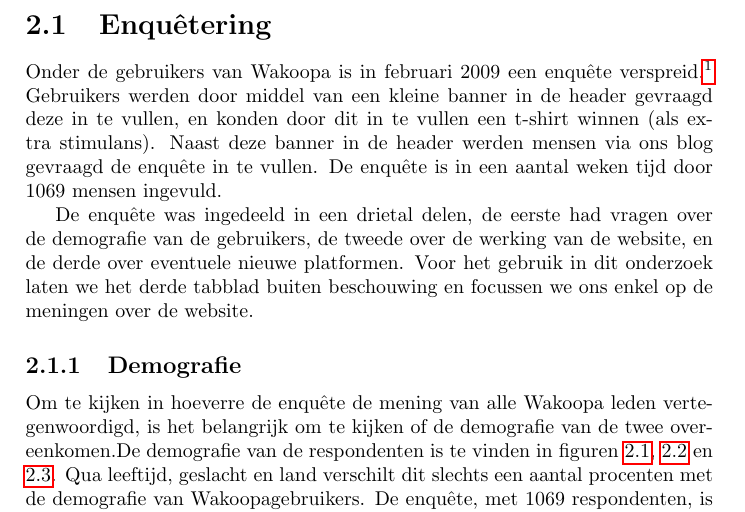
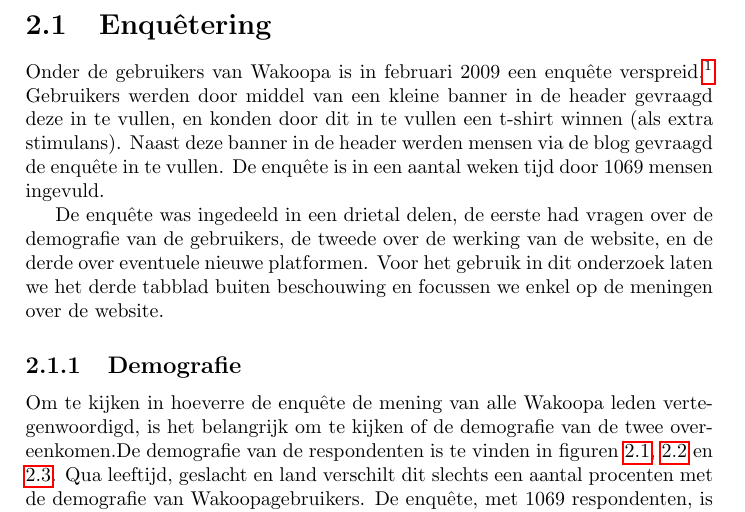
Before and after one commit to Kilian/Graduation, a LaTeX document (source/verslag.tex): part of page 17 of 46, cut so that both start at the same text. Compiled offline with pdfLaTeX.

Commit message:
update wording iff --git a/.gitignore b/.gitignore index e012cff..4359e8d 100644 --- a/.gitignore +++ b/.gitignore @@ -8,5 +8,7 @@ source/*.bbl  source/*.blg  source/*.out  source/*.lot +source/*.lof  */internal/* +enquete/ico/index2.html

```diff
--- a/source/verslag.tex
+++ b/source/verslag.tex
@@ -285,9 +285,9 @@
     \label{userchapter}
     \newpage
     \section{Enqu\^etering}
-    Onder de gebruikers van Wakoopa is in februari 2009 een enqu\^ete verspreid.\footnote{gebruikmakend van \url{http://surveymonkey.com}} Gebruikers werden door middel van een kleine banner in de header gevraagd deze in te vullen, en konden door dit in te vullen een t-shirt winnen (als extra stimulans). Naast deze banner in de header werden mensen via ons blog gevraagd de enqu\^ete in te vullen. De enqu\^ete is in een aantal weken tijd door 1069 mensen ingevuld.
+    Onder de gebruikers van Wakoopa is in februari 2009 een enqu\^ete verspreid.\footnote{gebruikmakend van \url{http://surveymonkey.com}} Gebruikers werden door middel van een kleine banner in de header gevraagd deze in te vullen, en konden door dit in te vullen een t-shirt winnen (als extra stimulans). Naast deze banner in de header werden mensen via de blog gevraagd de enqu\^ete in te vullen. De enqu\^ete is in een aantal weken tijd door 1069 mensen ingevuld.
 
-    De enqu\^ete was ingedeeld in een drietal delen, de eerste had vragen over de demografie van de gebruikers, de tweede over de werking van de website, en de derde over eventuele nieuwe platformen. Voor het gebruik in dit onderzoek laten we het derde tabblad buiten beschouwing en focussen we ons enkel op de meningen over de website.
+    De enqu\^ete was ingedeeld in een drietal delen, de eerste had vragen over de demografie van de gebruikers, de tweede over de werking van de website, en de derde over eventuele nieuwe platformen. Voor het gebruik in dit onderzoek laten we het derde tabblad buiten beschouwing en focussen we enkel op de meningen over de website.
 
       \subsection{Demografie}
         Om te kijken in hoeverre de enqu\^ete de mening van alle Wakoopa leden vertegenwoordigd, is het belangrijk om te kijken of de demografie van de twee overeenkomen.De demografie van de respondenten is te vinden in figuren \ref{fig:gender}, \ref{fig:country} en \ref{fig:age}. Qua leeftijd, geslacht en land verschilt dit slechts een aantal procenten met de demografie van Wakoopagebruikers. De enqu\^ete, met 1069 respondenten, is daarom een goede graadmeter van de mening van Wakoopaleden.
```
Also changed, not shown: 1 other file.
